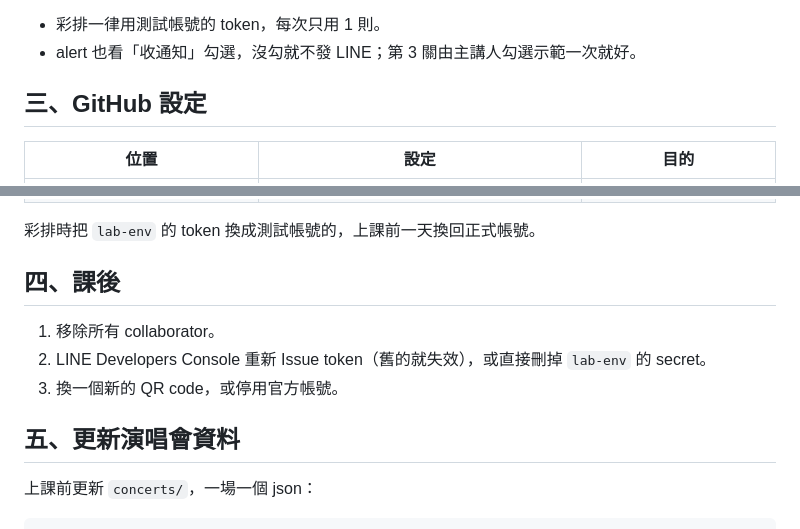
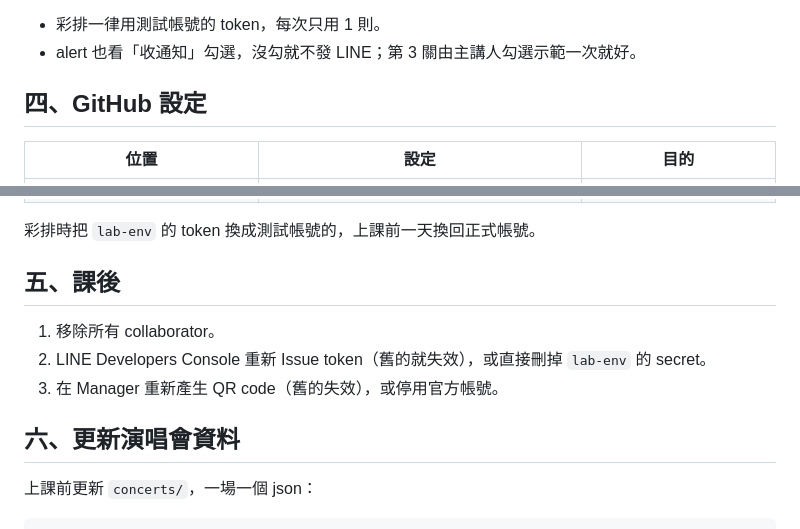
Before and after one commit to tshihyi/cloud-reminder-workshop, a Markdown page: docs/line-setup.md, 2 parts joined by grey strips. GitHub-like rendering.

```diff
--- a/docs/line-setup.md
+++ b/docs/line-setup.md
@@ -25,7 +76,7 @@
 - 彩排一律用測試帳號的 token，每次只用 1 則。
 - alert 也看「收通知」勾選，沒勾就不發 LINE；第 3 關由主講人勾選示範一次就好。
 
-## 三、GitHub 設定
+## 四、GitHub 設定
 
 | 位置 | 設定 | 目的 |
 |---|---|---|
@@ -36,13 +87,13 @@
 
 彩排時把 `lab-env` 的 token 換成測試帳號的，上課前一天換回正式帳號。
 
-## 四、課後
+## 五、課後
 
 1. 移除所有 collaborator。
 2. LINE Developers Console 重新 Issue token（舊的就失效），或直接刪掉 `lab-env` 的 secret。
-3. 換一個新的 QR code，或停用官方帳號。
+3. 在 Manager 重新產生 QR code（舊的失效），或停用官方帳號。
 
-## 五、更新演唱會資料
+## 六、更新演唱會資料
 
 上課前更新 `concerts/`，一場一個 json：
 
```
Also changed, not shown: other parts of docs/line-setup.md (+53 -2 lines), README.md (+9 -2 lines), docs/line/line-qrcode.png (added), docs/line/rich-menu.png (added).
